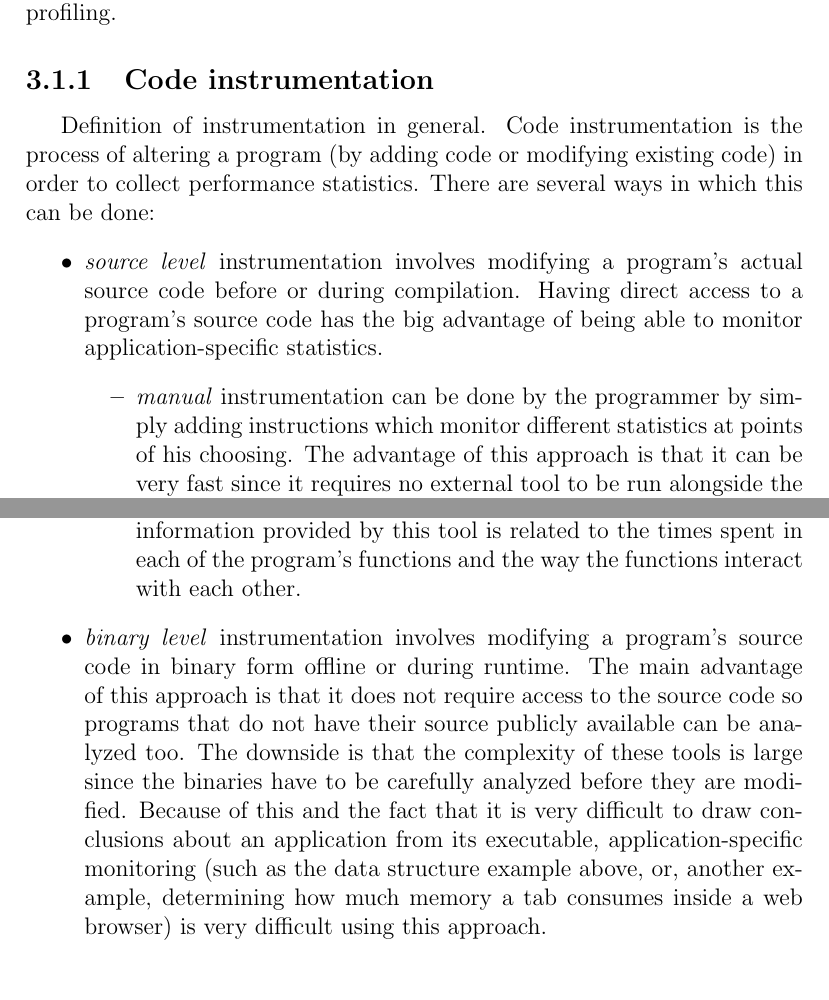
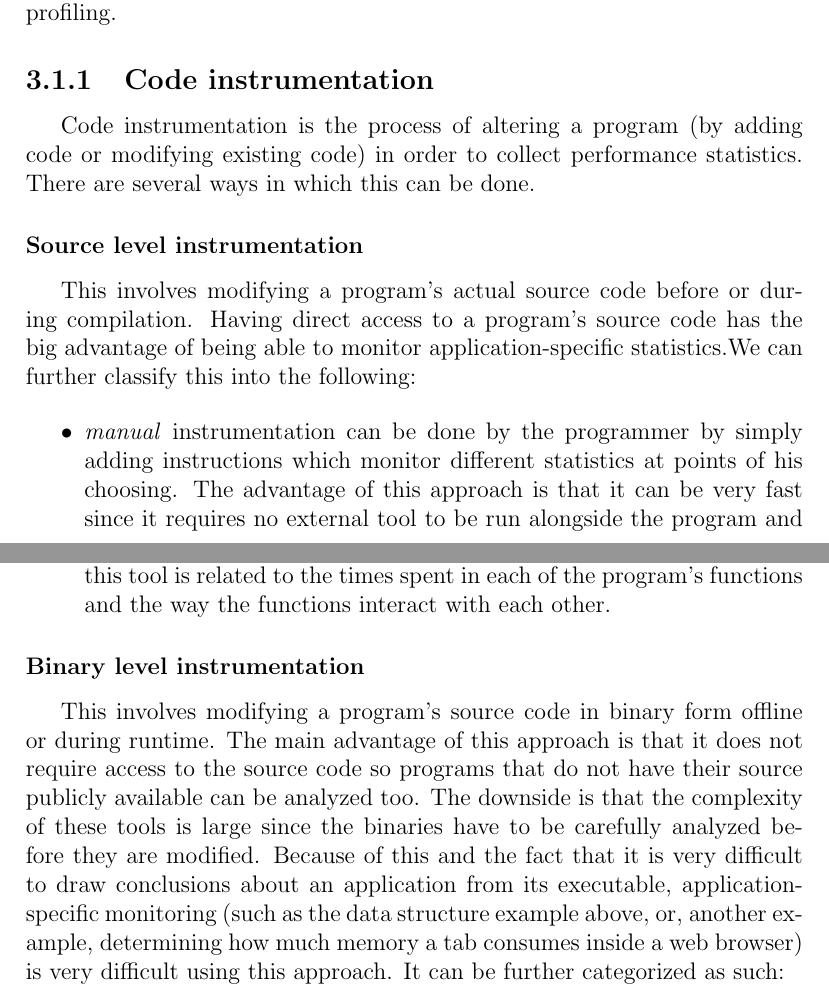
Before and after one commit to Daedrus/Thesis, a LaTeX thesis (thesis.tex, which reads src/chapters/metcomp.tex): two parts of pages 16 and 17 of 36, joined at a grey line, cut so that both start at the same text. Compiled offline with pdfLaTeX.

Commit message:
Split text into subsubsections and remove test program description

```diff
--- a/src/chapters/metcomp.tex
+++ b/src/chapters/metcomp.tex
@@ -30,16 +30,19 @@ This classification is not precise as many profilers use, for example, both perf
 \subsection{Code instrumentation}
 \label{subsection:codeinstrumentation}
 
-Definition of instrumentation in general.
-Code instrumentation is the process of altering a program (by adding code or modifying existing code) in order to collect performance statistics. There are several ways in which this can be done:
-\begin{itemize}
-\item \textit{source level} instrumentation involves modifying a program's actual source code before or during compilation. Having direct access to a program's source code has the big advantage of being able to monitor application-specific statistics.
+Code instrumentation is the process of altering a program (by adding code or modifying existing code) in order to collect performance statistics. There are several ways in which this can be done.
+
+\subsubsection{Source level instrumentation}
+This involves modifying a program's actual source code before or during compilation. Having direct access to a program's source code has the big advantage of being able to monitor application-specific statistics.We can further classify this into the following:
+
 \begin{itemize}
 \item \textit{manual} instrumentation can be done by the programmer by simply adding instructions which monitor different statistics at points of his choosing. The advantage of this approach is that it can be very fast since it requires no external tool to be run alongside the program and the inserted code can be taylored to the application's specifics so it can take advantage of things such as garbage collection runs. The disadvantage is that it requires deep knowledge of an application's source code in order to identify the points where instrumenting code should be added. Thus, it is heavily intrusive but has the advantage of potentially having very low overhead.
 \item \textit{tool assisted source level} instrumentation involves using external tools to insert instrumentation code in the program's source code. For example, through a specific language the tool could be guided to monitor the number of times a specific function has been called during a run of the program. Thus, there is a shift from the programmer actually modifying the program's source code to instructing a tool in what way it should modify the program so that the desired statistics are collected. The advantage of this approach over manual instrumentation is that no detailed knowledge of the source code is required but with this flexibility is lost. For example, monitoring complicated internal data structures might involve complex tool scripts or not even be possible at all. Another approach is to have a tool that analyzes the source code in order to indicate the best points for instrumentation code to be added. This approach has been described by Larus and Ball\cite{Ball94}.
 \item \textit{compiler assisted} instrumentation can be viewed as another form of tool-assisted instrumentation where the tool is the compiler itself. GCC has the option of adding code to a program which then allows the program to output profiling information which can be analyzed offline by a call graph profiler called gprof\cite{Graham04}. The information provided by this tool is related to the times spent in each of the program's functions and the way the functions interact with each other.
 \end{itemize}
-\item \textit{binary level} instrumentation involves modifying a program's source code in binary form offline or during runtime. The main advantage of this approach is that it does not require access to the source code so programs that do not have their source publicly available can be analyzed too. The downside is that the complexity of these tools is large since the binaries have to be carefully analyzed before they are modified. Because of this and the fact that it is very difficult to draw conclusions about an application from its executable, application-specific monitoring (such as the data structure example above, or, another example, determining how much memory a tab consumes inside a web browser) is very difficult using this approach.
+
+\subsubsection{Binary level instrumentation}
+This involves modifying a program's source code in binary form offline or during runtime. The main advantage of this approach is that it does not require access to the source code so programs that do not have their source publicly available can be analyzed too. The downside is that the complexity of these tools is large since the binaries have to be carefully analyzed before they are modified. Because of this and the fact that it is very difficult to draw conclusions about an application from its executable, application-specific monitoring (such as the data structure example above, or, another example, determining how much memory a tab consumes inside a web browser) is very difficult using this approach. It can be further categorized as such:
 \begin{itemize}
 \item \textit{binary alteration} means modifying a program's binary before it is run. ATOM\cite{Srivastava94} is a tool which allows instrumentation code to be added to applications using only link-time information. To be more exact it is a tool for building profiling tools. It works by providing a framework for the definition of instrumentation routines and for merging these routines with the program to create an instrumented executable. The LOPI framework\cite{Kagstrom05} implements a similar solution.
 \item \textit{binary code injection} tools add code to a program while it is running. Dyninst\cite{Buck00}, for example, uses a concept known as code trampolines to perform this task. The idea is that simply replacing code in the original binary with a jump instruction to the routine that performs the profiling is not possible because of the possibility of overwriting in-use registers. Thus, the jump instruction points instead to a piece of code known as a trampoline. This piece of code has the responsability of saving the context from the jump point and restoring it after the profiling function has been executed. Several implementation schemes of this are possible such as the use of a separate mini-trampoline whose task is to execute the original replaced instruction. No matter the implementation, however, the idea of preserving the context and thus the correctness of the program remains. A similar technique called springboards has been attempted for use in kernel profiling\cite{Tamches99}. A unified solution for both userspace and kernelspace code profiling has been implemented by the DTrace tool\cite{Cantrill04}.
```
Also changed, not shown: src/chapters/metcomp.tex (4 more changed lines).
